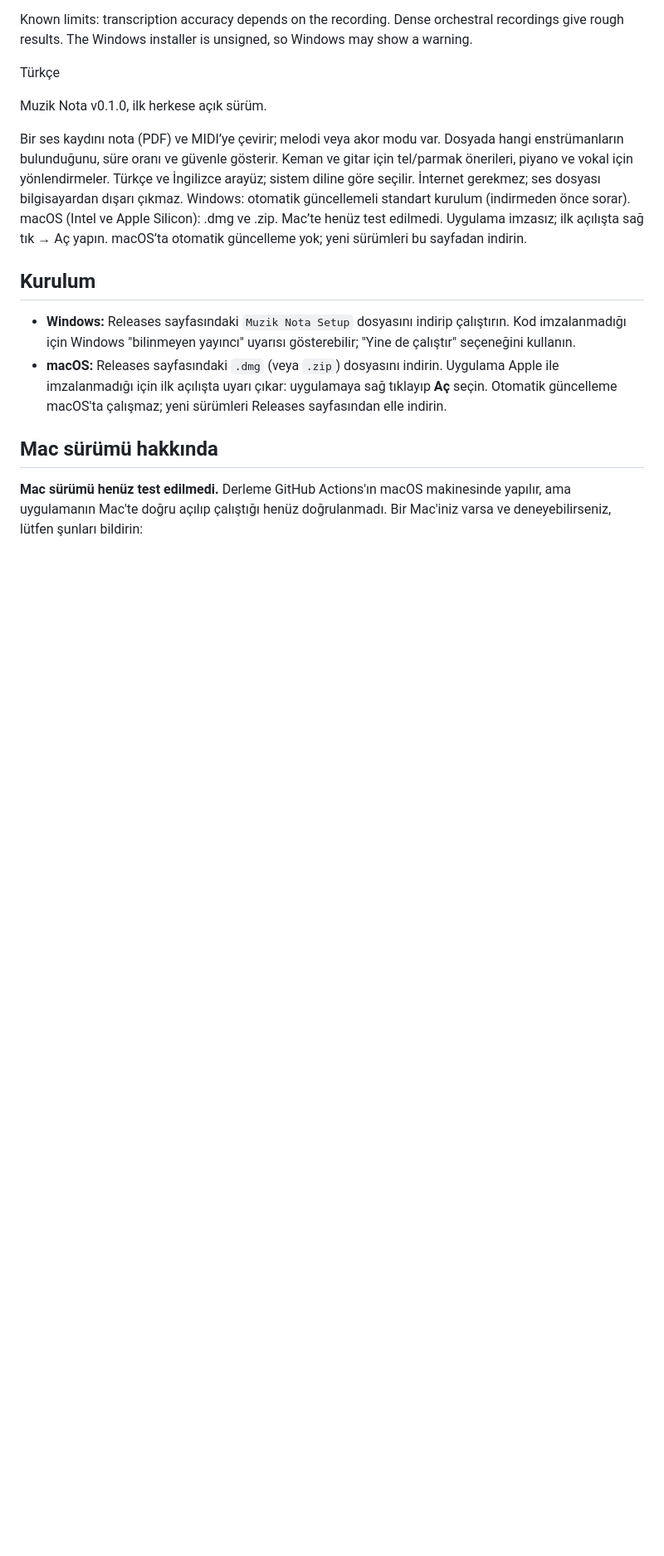
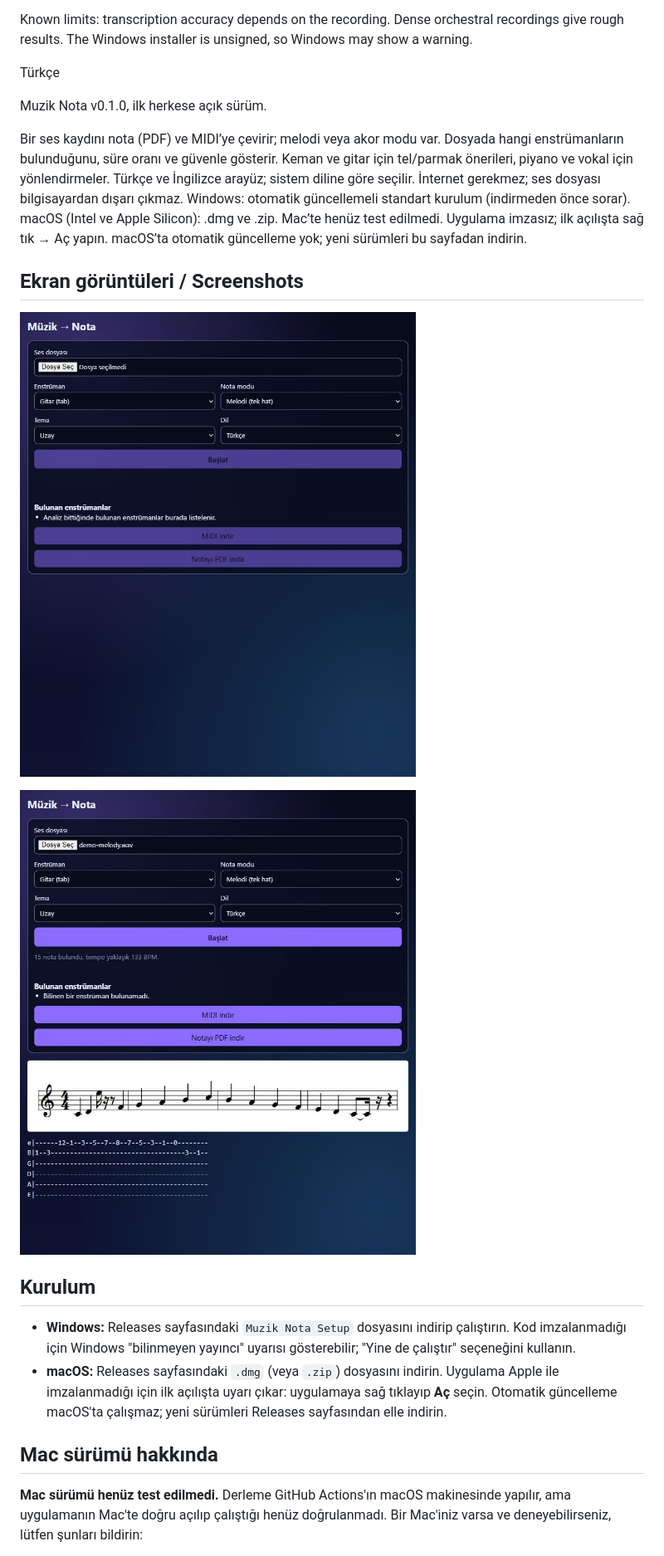
Before and after one commit to thef4te13/muzik-nota, a Markdown page: README.md, the part around the change. Shown at 83% size. GitHub-like rendering; pictures changed too: docs/screenshots/result.jpg (added), docs/screenshots/start.jpg (added); blank space fills up the shorter version.

Commit message:
docs: add screenshots; fix main grid overflow on narrow windows
Co-Authored-By: Claude Haiku 5.5 <noreply@anthropic.com>

```diff
--- a/README.md
+++ b/README.md
@@ -28,6 +28,12 @@ Türkçe ve İngilizce arayüz; sistem diline göre seçilir.
 Windows: otomatik güncellemeli standart kurulum (indirmeden önce sorar).
 macOS (Intel ve Apple Silicon): .dmg ve .zip. Mac’te henüz test edilmedi. Uygulama imzasız; ilk açılışta sağ tık → Aç yapın. macOS’ta otomatik güncelleme yok; yeni sürümleri bu sayfadan indirin.
 
+## Ekran görüntüleri / Screenshots
+
+![Başlangıç ekranı / Start screen](docs/screenshots/start.jpg)
+
+![Analiz sonucu / Analysis result](docs/screenshots/result.jpg)
+
 ## Kurulum
 
 - **Windows:** Releases sayfasındaki `Muzik Nota Setup` dosyasını indirip çalıştırın. Kod imzalanmadığı için Windows "bilinmeyen yayıncı" uyarısı gösterebilir; "Yine de çalıştır" seçeneğini kullanın.
```
Also changed, not shown: 1 other file.
